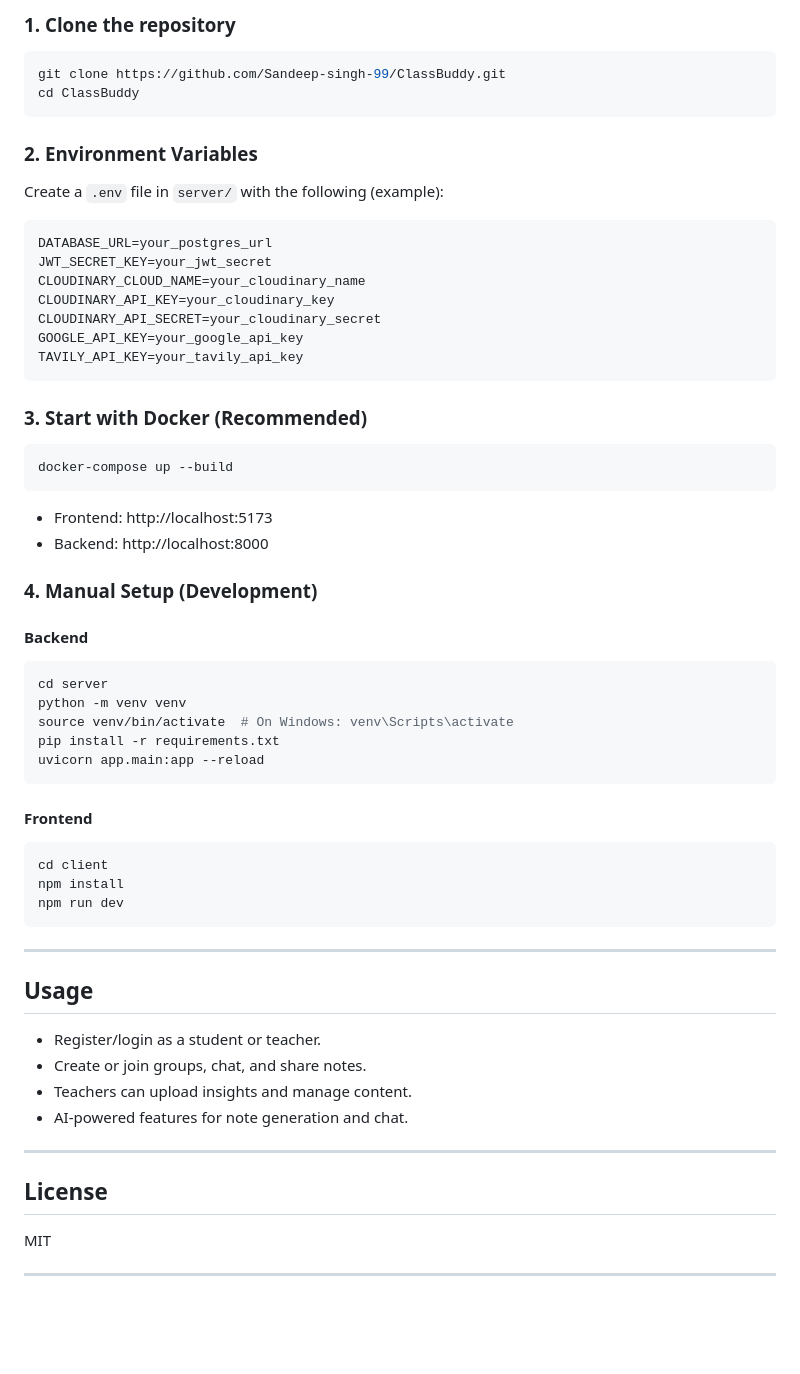
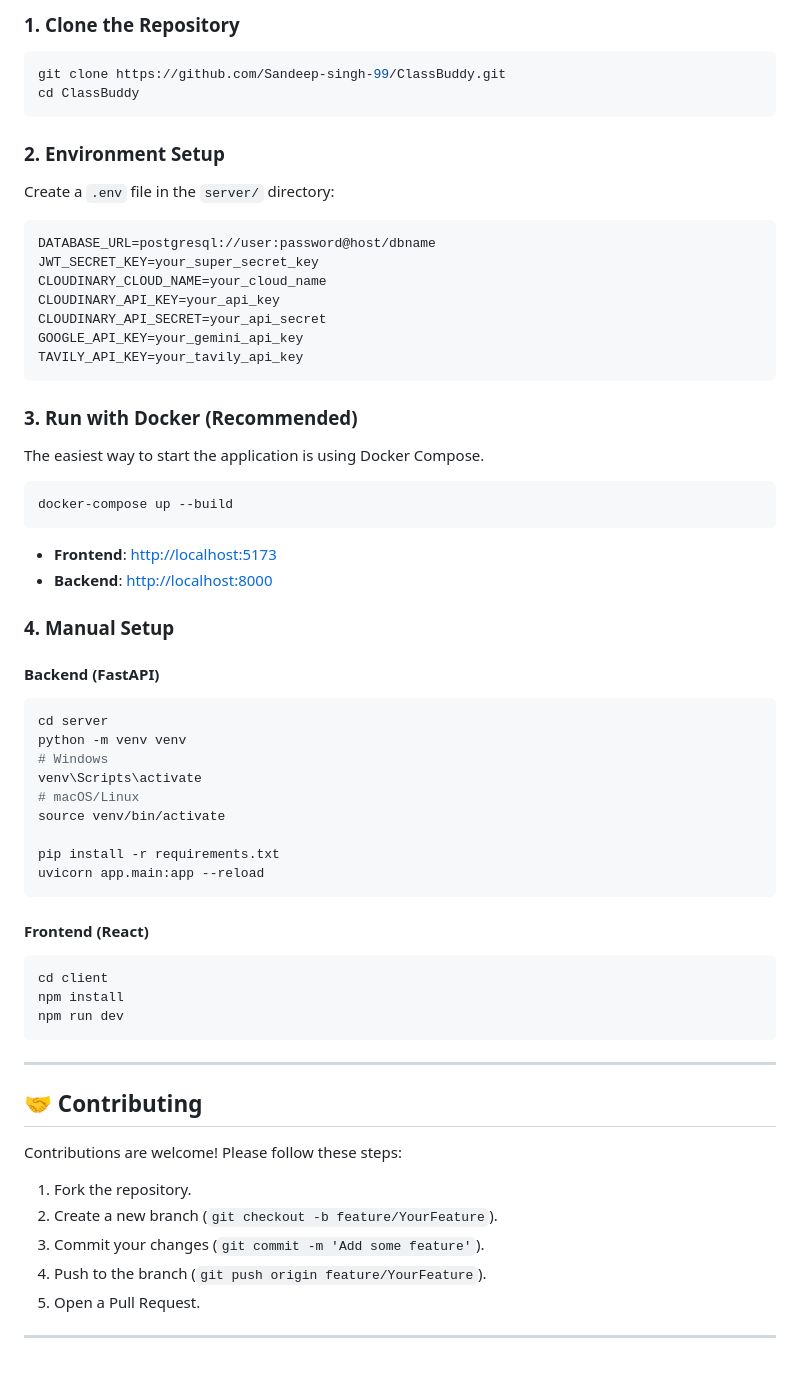
Before and after one commit to Sandeep-singh-99/ClassBuddy, a Markdown page: README.md, the part around one of its changes. Rendered like a GitHub page; blank space fills up the shorter version.

````diff
--- a/README.md
+++ b/README.md
@@ -83,49 +95,55 @@ ClassBuddy/
 
-### 1. Clone the repository
+### 1. Clone the Repository
 
-```sh
+```bash
 git clone https://github.com/Sandeep-singh-99/ClassBuddy.git
 cd ClassBuddy
 ```
 
-### 2. Environment Variables
+### 2. Environment Setup
 
-Create a `.env` file in `server/` with the following (example):
+Create a `.env` file in the `server/` directory:
 
 ```env
-DATABASE_URL=your_postgres_url
-JWT_SECRET_KEY=your_jwt_secret
-CLOUDINARY_CLOUD_NAME=your_cloudinary_name
-CLOUDINARY_API_KEY=your_cloudinary_key
-CLOUDINARY_API_SECRET=your_cloudinary_secret
-GOOGLE_API_KEY=your_google_api_key
+DATABASE_URL=postgresql://user:password@host/dbname
+JWT_SECRET_KEY=your_super_secret_key
+CLOUDINARY_CLOUD_NAME=your_cloud_name
+CLOUDINARY_API_KEY=your_api_key
+CLOUDINARY_API_SECRET=your_api_secret
+GOOGLE_API_KEY=your_gemini_api_key
 TAVILY_API_KEY=your_tavily_api_key
 ```
 
-### 3. Start with Docker (Recommended)
+### 3. Run with Docker (Recommended)
 
-```sh
+The easiest way to start the application is using Docker Compose.
+
+```bash
 docker-compose up --build
 ```
 
-- Frontend: http://localhost:5173
-- Backend: http://localhost:8000
+- **Frontend**: [http://localhost:5173](http://localhost:5173)
+- **Backend**: [http://localhost:8000](http://localhost:8000)
 
-### 4. Manual Setup (Development)
+### 4. Manual Setup
 
-#### Backend
+#### Backend (FastAPI)
 
-```sh
+```bash
 cd server
 python -m venv venv
-source venv/bin/activate  # On Windows: venv\Scripts\activate
+# Windows
+venv\Scripts\activate
+# macOS/Linux
+source venv/bin/activate
+
 pip install -r requirements.txt
 uvicorn app.main:app --reload
 ```
 
-#### Frontend
+#### Frontend (React)
 
-```sh
+```bash
 cd client
 npm install
 npm run dev
@@ -133,17 +151,14 @@ npm run dev
 
 ---
 
-## Usage
+## 🤝 Contributing
 
-- Register/login as a student or teacher.
-- Create or join groups, chat, and share notes.
-- Teachers can upload insights and manage content.
-- AI-powered features for note generation and chat.
+Contributions are welcome! Please follow these steps:
+
+1. Fork the repository.
+2. Create a new branch (`git checkout -b feature/YourFeature`).
+3. Commit your changes (`git commit -m 'Add some feature'`).
+4. Push to the branch (`git push origin feature/YourFeature`).
+5. Open a Pull Request.
 
 ---
-
-## License
-
-MIT
-
----
````
Also changed, not shown: other parts of README.md (+78 -66 lines), screenshot/1756311638435.jpg (deleted), screenshot/Screenshot 2025-12-03 211554.png (added).
